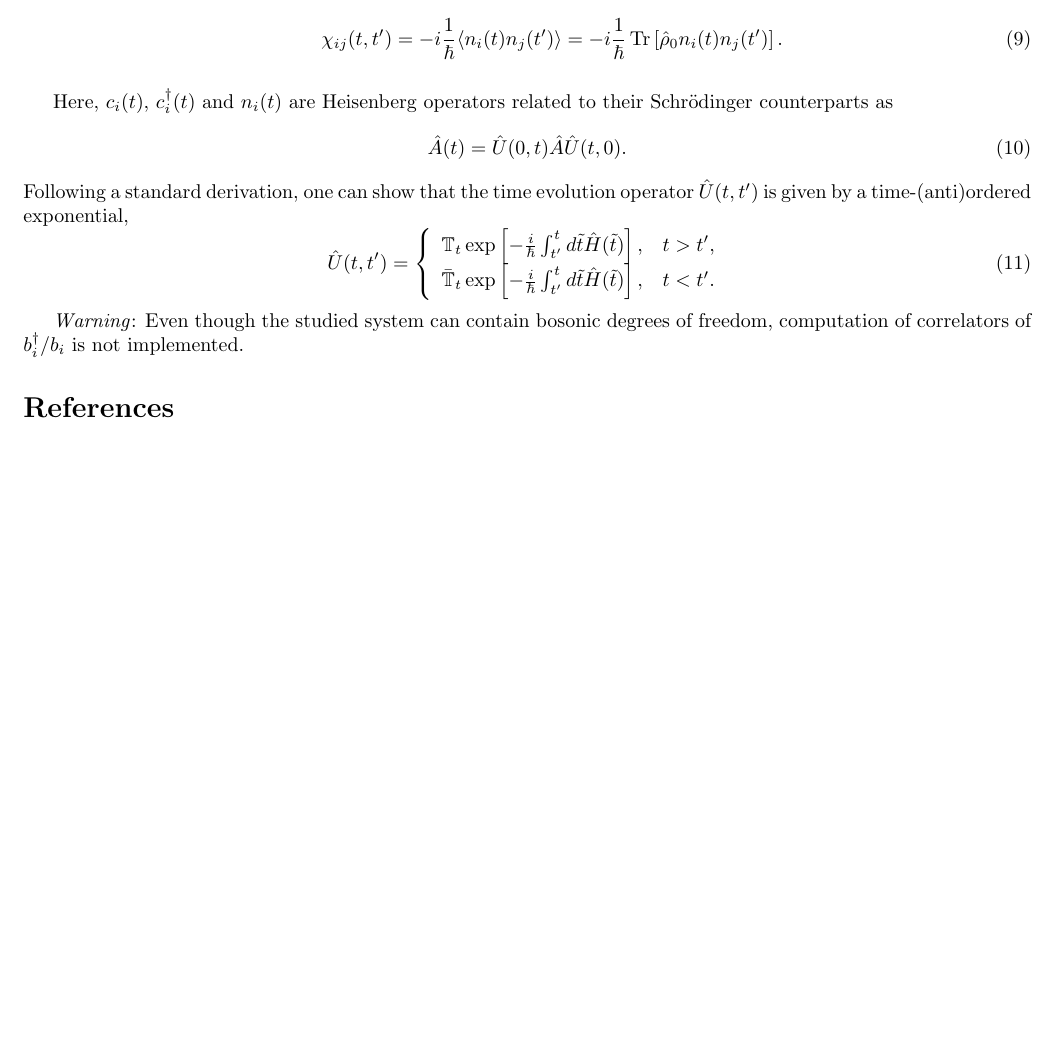
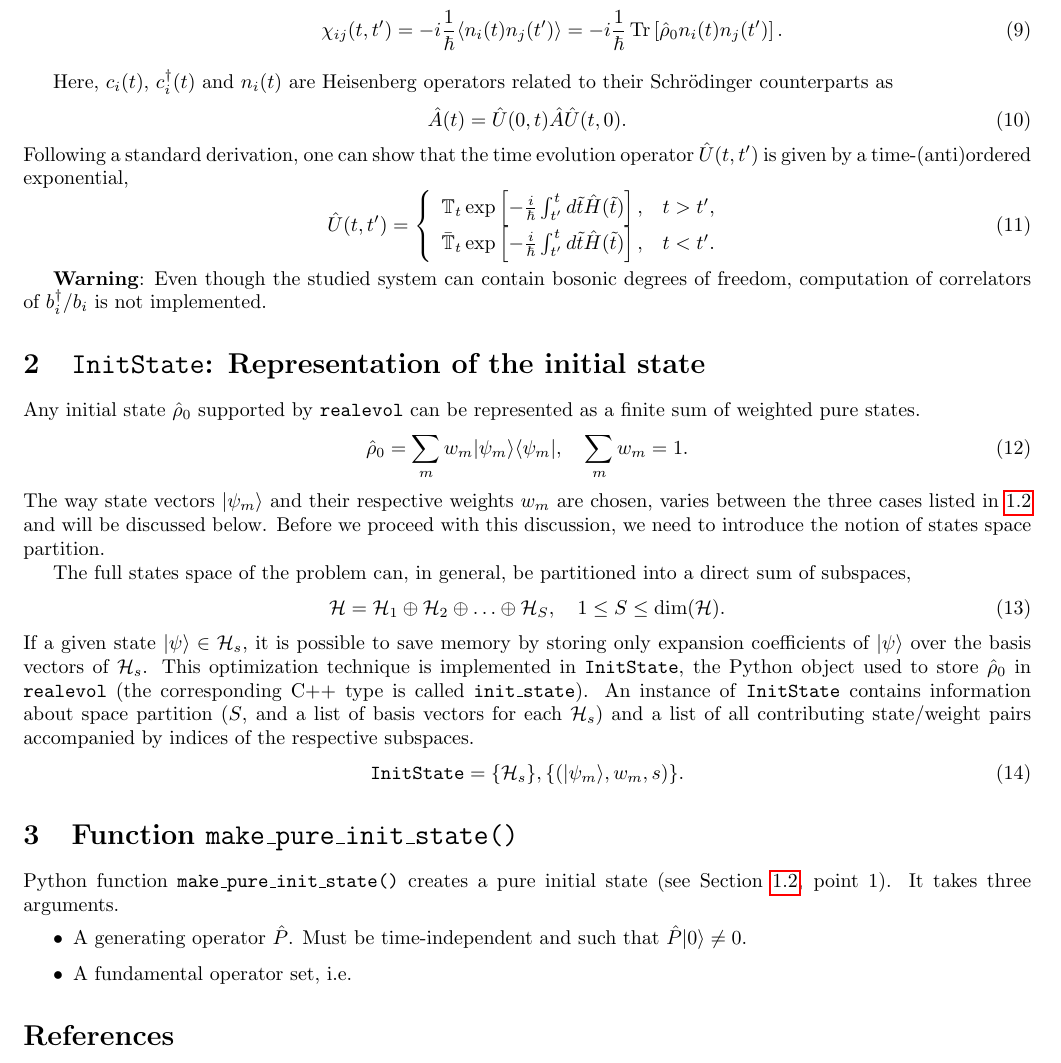
Before and after one commit to krivenko/triqs-realevol, a LaTeX document (doc/notes/notes.tex): part of page 3 of 3, cut so that both start at the same text, the shorter picture padded with empty space. Compiled offline with pdfLaTeX.

Commit message:
[doc] Notes, representation of the initial state

```diff
--- a/doc/notes/notes.tex
+++ b/doc/notes/notes.tex
@@ -141,7 +141,37 @@ Following a standard derivation, one can show that the time evolution operator $
     \right.
 \end{equation}
 
-\textit{Warning}: Even though the studied system can contain bosonic degrees of freedom, computation of correlators of $b^\dagger_i$/$b_i$ is not implemented.
+\textbf{Warning}: Even though the studied system can contain bosonic degrees of freedom, computation of correlators of $b^\dagger_i$/$b_i$ is not implemented.
+
+\section{\label{sec:init_state}\texttt{InitState}: Representation of the initial state}
+
+Any initial state $\hat\rho_0$ supported by \realevol\ can be represented as a finite sum of weighted pure states.
+\begin{equation}
+    \hat\rho_0 = \sum_m w_m \ket{\psi_m}\bra{\psi_m},\quad\sum_m w_m = 1.
+\end{equation}
+The way state vectors $\ket{\psi_m}$ and their respective weights $w_m$ are chosen, varies between the three cases listed in \ref{sec:formulation:initial} and will be discussed below. Before we proceed with this discussion, we need to introduce the notion of states space partition.
+
+The full states space of the problem can, in general, be partitioned into a direct sum of subspaces,
+\begin{equation}
+    \mathcal{H} = \mathcal{H}_1 \oplus \mathcal{H}_2 \oplus \ldots \oplus
+                  \mathcal{H}_S,\quad 1\le S\le \dim(\mathcal{H}).
+\end{equation}
+If a given state $\ket{\psi}\in\mathcal{H}_s$, it is possible to save memory by storing only expansion coefficients of $\ket{\psi}$ over the basis vectors of
+$\mathcal{H}_s$. This optimization technique is implemented in \texttt{InitState}, the Python object used to store $\hat\rho_0$ in \realevol\
+(the corresponding C++ type is called \texttt{init\_state}). An instance of
+\texttt{InitState} contains information about space partition ($S$, and a list of basis vectors for each $\mathcal{H}_s$) and a list of all contributing state/weight pairs accompanied by indices of the respective subspaces.
+\begin{equation}
+    \mathtt{InitState} = \{\mathcal{H}_s\}, \{(\ket{\psi_m}, w_m, s)\}.
+\end{equation}
+
+\section{\label{sec:make_pure_init_state}Function \texttt{make\_pure\_init\_state()}}
+
+Python function \texttt{make\_pure\_init\_state()} creates a pure initial state (see Section \ref{sec:formulation:initial}, point 1). It takes three arguments.
+\begin{itemize}
+    \item A generating operator $\hat P$. Must be time-independent and such that
+    $\hat P\ket{0} \neq 0$.
+    \item A fundamental operator set, i.e.
+\end{itemize}
 
 \bibliographystyle{plain}
 
```
